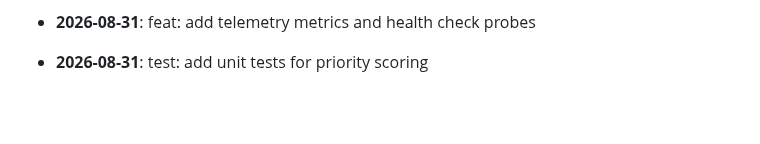
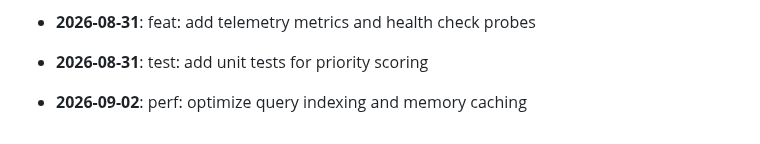
Before and after one commit to mdashfaqq/ReliefLink, a Markdown page: CHANGELOG.md, the part around the change. Drawn GitHub-style; blank space fills up the shorter version.

Commit message:
perf: optimize query indexing and memory caching

```diff
--- a/CHANGELOG.md
+++ b/CHANGELOG.md
@@ -97,3 +97,5 @@ All notable changes to ReliefLink are documented here.
 - **2026-08-31**: feat: add telemetry metrics and health check probes
 
 - **2026-08-31**: test: add unit tests for priority scoring
+
+- **2026-09-02**: perf: optimize query indexing and memory caching
```
